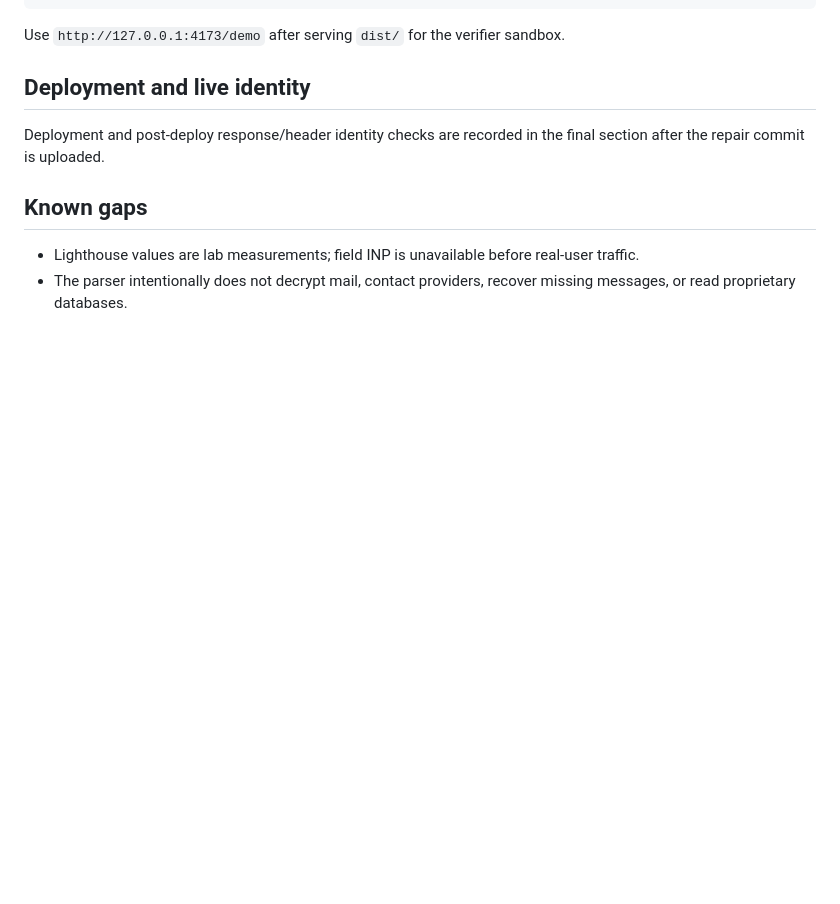
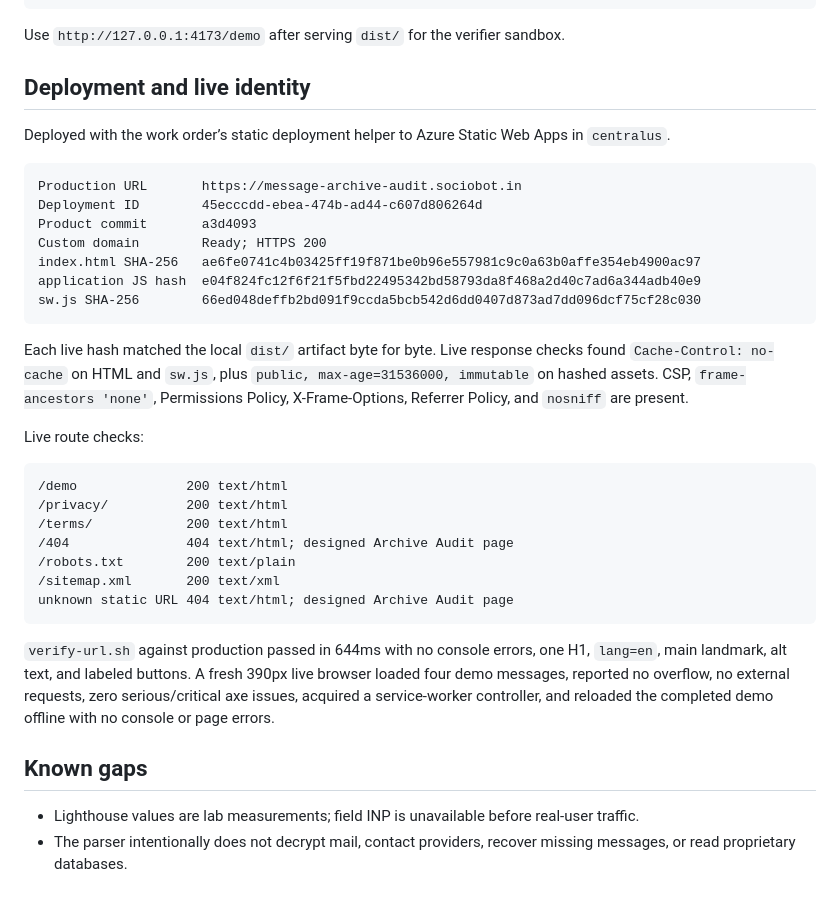
Before and after one commit to B-Divyesh/sf-message-archive-audit, a Markdown page: .factory/handoff.md, the part around the change. Rendered like a GitHub page; blank space fills up the shorter version.

Commit message:
docs: record live repair deployment

````diff
--- a/.factory/handoff.md
+++ b/.factory/handoff.md
@@ -86,7 +86,33 @@ Use `http://127.0.0.1:4173/demo` after serving `dist/` for the verifier sandbox.
 
 ## Deployment and live identity
 
-Deployment and post-deploy response/header identity checks are recorded in the final section after the repair commit is uploaded.
+Deployed with the work order’s static deployment helper to Azure Static Web Apps in `centralus`.
+
+```text
+Production URL       https://message-archive-audit.sociobot.in
+Deployment ID        45ecccdd-ebea-474b-ad44-c607d806264d
+Product commit       a3d4093
+Custom domain        Ready; HTTPS 200
+index.html SHA-256   ae6fe0741c4b03425ff19f871be0b96e557981c9c0a63b0affe354eb4900ac97
+application JS hash  e04f824fc12f6f21f5fbd22495342bd58793da8f468a2d40c7ad6a344adb40e9
+sw.js SHA-256        66ed048deffb2bd091f9ccda5bcb542d6dd0407d873ad7dd096dcf75cf28c030
+```
+
+Each live hash matched the local `dist/` artifact byte for byte. Live response checks found `Cache-Control: no-cache` on HTML and `sw.js`, plus `public, max-age=31536000, immutable` on hashed assets. CSP, `frame-ancestors 'none'`, Permissions Policy, X-Frame-Options, Referrer Policy, and `nosniff` are present.
+
+Live route checks:
+
+```text
+/demo              200 text/html
+/privacy/          200 text/html
+/terms/            200 text/html
+/404               404 text/html; designed Archive Audit page
+/robots.txt        200 text/plain
+/sitemap.xml       200 text/xml
+unknown static URL 404 text/html; designed Archive Audit page
+```
+
+`verify-url.sh` against production passed in 644ms with no console errors, one H1, `lang=en`, main landmark, alt text, and labeled buttons. A fresh 390px live browser loaded four demo messages, reported no overflow, no external requests, zero serious/critical axe issues, acquired a service-worker controller, and reloaded the completed demo offline with no console or page errors.
 
 ## Known gaps
 
````
